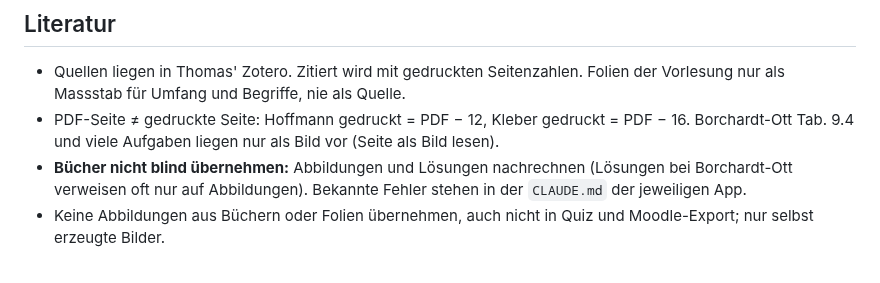
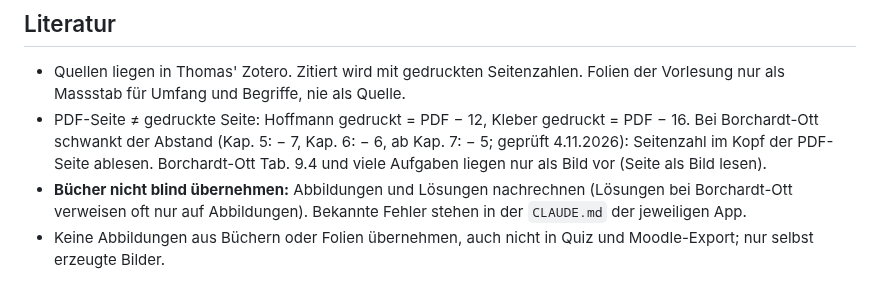
Before and after one commit to manganite/crystallography-common, a Markdown page: CLAUDE.md, the part around the change. GitHub-like rendering.

Commit message:
CLAUDE.md: Seitenzahlen bei Borchardt-Ott (PDF ≠ gedruckt, Abstand schwankt)
Co-Authored-By: Claude Opus 5.5 <noreply@anthropic.com>
Claude-Session: https://claude.ai/code/session_01L8SY95qXLC7GhHSFkYvLXR

```diff
--- a/CLAUDE.md
+++ b/CLAUDE.md
@@ -148,7 +148,9 @@ fehlte beim ersten Release von plane-groups) und `vorlagen/README.md`.
 
 - Quellen liegen in Thomas' Zotero. Zitiert wird mit gedruckten Seitenzahlen. Folien der Vorlesung nur
   als Massstab für Umfang und Begriffe, nie als Quelle.
-- PDF-Seite ≠ gedruckte Seite: Hoffmann gedruckt = PDF − 12, Kleber gedruckt = PDF − 16.
+- PDF-Seite ≠ gedruckte Seite: Hoffmann gedruckt = PDF − 12, Kleber gedruckt = PDF − 16. Bei Borchardt-Ott
+  schwankt der Abstand (Kap. 5: − 7, Kap. 6: − 6, ab Kap. 7: − 5; geprüft 4.11.2026): Seitenzahl im Kopf der
+  PDF-Seite ablesen.
   Borchardt-Ott Tab. 9.4 und viele Aufgaben liegen nur als Bild vor (Seite als Bild lesen).
 - **Bücher nicht blind übernehmen:** Abbildungen und Lösungen nachrechnen (Lösungen bei Borchardt-Ott
   verweisen oft nur auf Abbildungen). Bekannte Fehler stehen in der `CLAUDE.md` der jeweiligen App.
```
